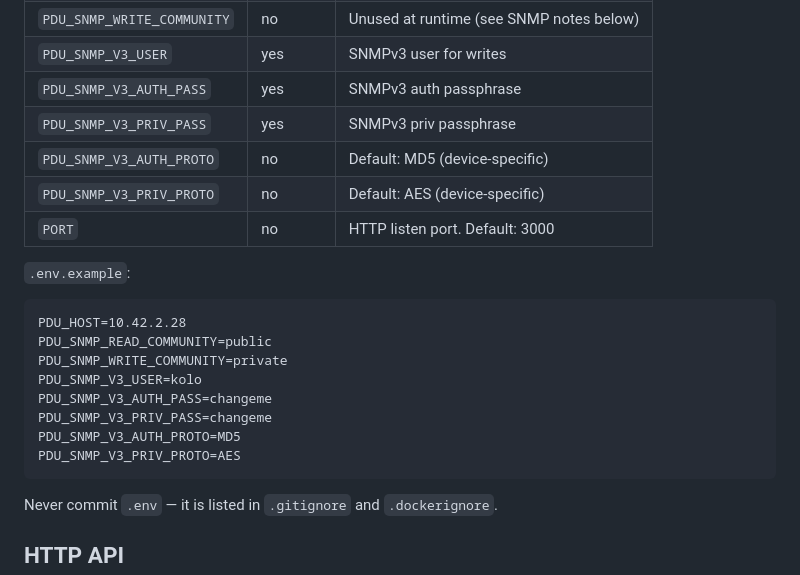
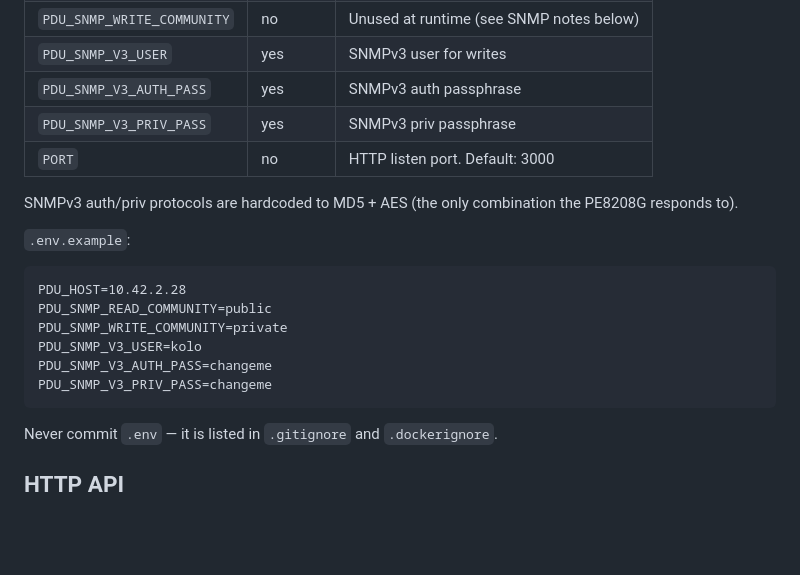
Before and after one commit to kolobus/aten-pe8208g-webui, a Markdown page: README.md, the part around the change. Rendered like a GitHub page; blank space fills up the shorter version.

Commit message:
Drop unused SNMPv3 protocol env vars from docs
AUTH_PROTO and PRIV_PROTO were never read by server.js — the MD5/AES pair
is hardcoded because it is the only combination the PE8208G accepts. Keep
the docs honest and remove the two variables from the config table and
the example snippet.

````diff
--- a/README.md
+++ b/README.md
@@ -37,9 +37,9 @@ All runtime config comes from environment variables (or `.env` file in the proje
 | `PDU_SNMP_V3_USER`         | yes      | SNMPv3 user for writes |
 | `PDU_SNMP_V3_AUTH_PASS`    | yes      | SNMPv3 auth passphrase |
 | `PDU_SNMP_V3_PRIV_PASS`    | yes      | SNMPv3 priv passphrase |
-| `PDU_SNMP_V3_AUTH_PROTO`   | no       | Default: MD5 (device-specific) |
-| `PDU_SNMP_V3_PRIV_PROTO`   | no       | Default: AES (device-specific) |
 | `PORT`                     | no       | HTTP listen port. Default: 3000 |
+
+SNMPv3 auth/priv protocols are hardcoded to MD5 + AES (the only combination the PE8208G responds to).
 
 `.env.example`:
 
@@ -50,8 +50,6 @@ PDU_SNMP_WRITE_COMMUNITY=private
 PDU_SNMP_V3_USER=kolo
 PDU_SNMP_V3_AUTH_PASS=changeme
 PDU_SNMP_V3_PRIV_PASS=changeme
-PDU_SNMP_V3_AUTH_PROTO=MD5
-PDU_SNMP_V3_PRIV_PROTO=AES
 ```
 
 Never commit `.env` — it is listed in `.gitignore` and `.dockerignore`.
````
